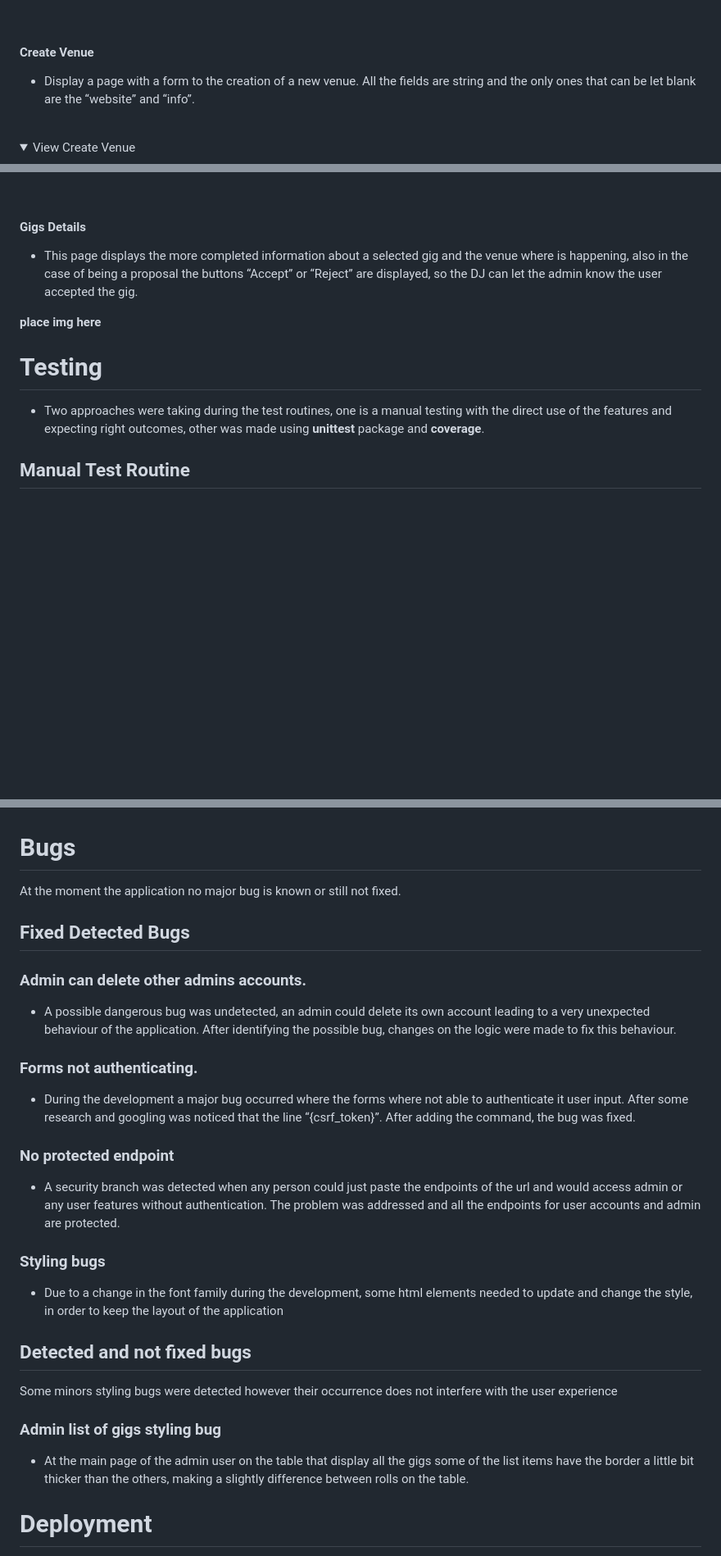
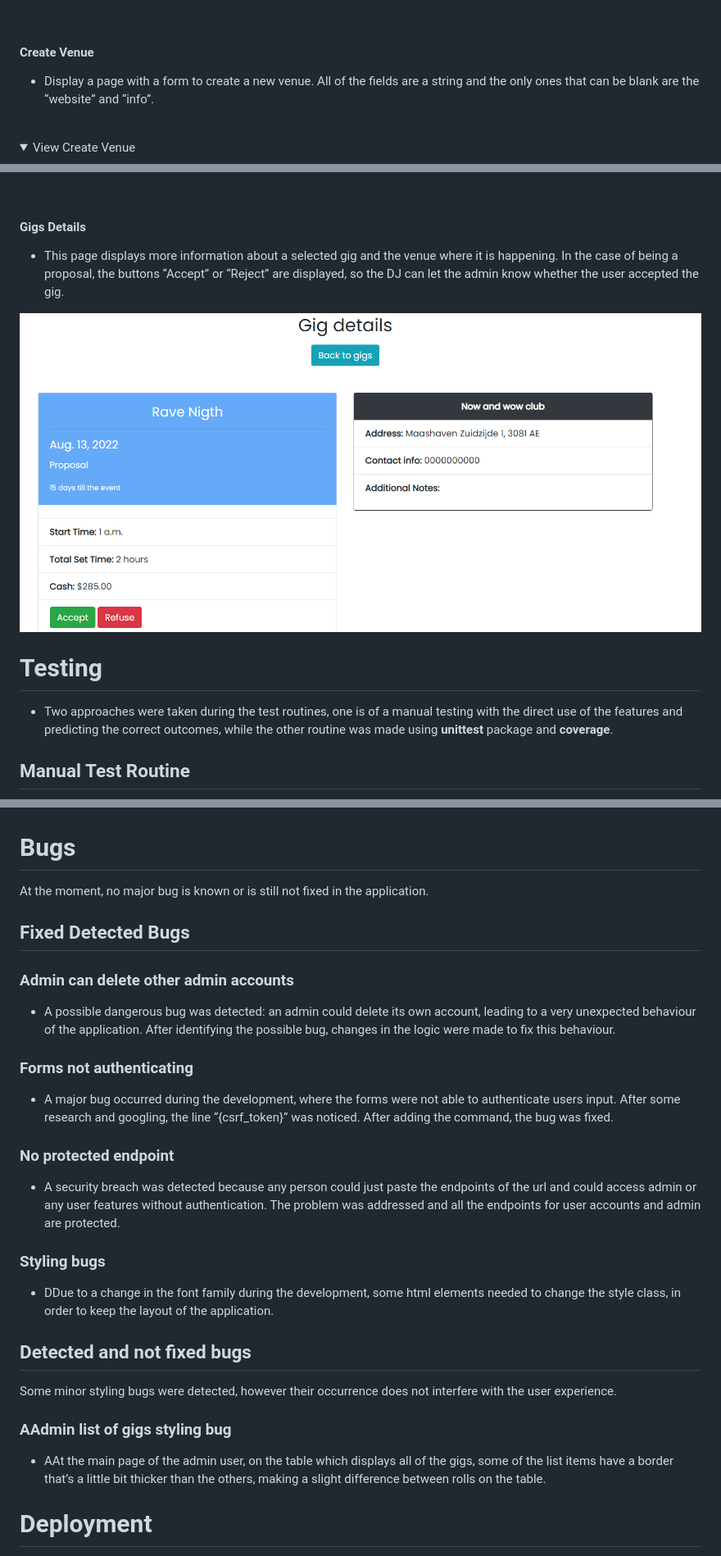
Before and after one commit to Dabronzo/DJFlamingo, a Markdown page: README.md, 3 parts joined by grey strips. Shown: that part at 82% size. Drawn GitHub-style; pictures changed too: docs/images/flamingoGigsDetails.png (added); folded sections open; blank space fills up the shorter version.

```diff
--- a/README.md
+++ b/README.md
@@ -266,7 +279,7 @@ This section is designed to contain all the main information and tools of the ap
 
 #### Create Venue
 
-- Display a page with a form to the creation of a new venue. All the fields are string and the only ones that can be let blank are the “website” and “info”.
+- Display a page with a form to create a new venue. All of the fields are a string and the only ones that can be blank are the “website” and “info”.
 
 <br/>
 <details>
@@ -357,13 +369,13 @@ Main page for the DJ user, if the user logged in has gigs assigned to happened,
 
 #### Gigs Details
 
-- This page displays the more completed information about a selected gig and the venue where is happening, also in the case of being a proposal the buttons “Accept” or “Reject” are displayed, so the DJ can let the admin know the user accepted the gig.
+- This page displays more information about a selected gig and the venue where it is happening. In the case of being a proposal, the buttons “Accept” or “Reject” are displayed, so the DJ can let the admin know whether the user accepted the gig.
 
-**place img here**
+![Gigs Details](/docs/images/flamingoGigsDetails.png)
 
 # Testing
 
-- Two approaches were taking during the test routines, one is a manual testing with the direct use of the features and expecting right outcomes, other was made using **unittest** package and **coverage**.
+- Two approaches were taken during the test routines, one is of a manual testing with the direct use of the features and predicting the correct outcomes, while the other routine was made using **unittest** package and **coverage**.
 
 ## Manual Test Routine
 
@@ -404,33 +416,34 @@ Main page for the DJ user, if the user logged in has gigs assigned to happened,
 
 # Bugs
 
-At the moment the application no major bug is known or still not fixed.
+At the moment, no major bug is known or is still not fixed in the application.
 
 ## Fixed Detected Bugs
 
-### Admin can delete other admins accounts.
+### Admin can delete other admin accounts
 
-- A possible dangerous bug was undetected, an admin could delete its own account leading to a very unexpected behaviour of the application. After identifying the possible bug, changes on the logic were made to fix this behaviour.
+- A possible dangerous bug was detected: an admin could delete its own account, leading to a very unexpected behaviour of the application. After identifying the possible bug, changes in the logic were made to fix this behaviour.
 
-### Forms not authenticating.
+### Forms not authenticating
 
-- During the development a major bug occurred where the forms where not able to authenticate it user input. After some research and googling was noticed that the line “{csrf_token}”. After adding the command, the bug was fixed.
+- A major bug occurred during the development, where the forms were not able to authenticate users input. After some research and googling, the line “{csrf_token}” was noticed. After adding the command, the bug was fixed.
 
 ### No protected endpoint
 
-- A security branch was detected when any person could just paste the endpoints of the url and would access admin or any user features without authentication. The problem was addressed and all the endpoints for user accounts and admin are protected.
+- A security breach was detected because any person could just paste the endpoints of the url and could access admin or any user features without authentication. The problem was addressed and all the endpoints for user accounts and admin are protected.
 
 ### Styling bugs
 
-- Due to a change in the font family during the development, some html elements needed to update and change the style, in order to keep the layout of the application
+- DDue to a change in the font family during the development, some html elements needed to change the style class, in order to keep the layout of the application.
 
 ## Detected and not fixed bugs
 
-Some minors styling bugs were detected however their occurrence does not interfere with the user experience
+Some minor styling bugs were detected, however their occurrence does not interfere with the user experience.
 
-### Admin list of gigs styling bug
+### AAdmin list of gigs styling bug
 
-- At the main page of the admin user on the table that display all the gigs some of the list items have the border a little bit thicker than the others, making a slightly difference between rolls on the table.
+- AAt the main page of the admin user, on the table which displays all of the gigs, some of the list items have a border that’s a little bit thicker than the others, making a slight difference between rolls on the table.
+
 
 # Deployment
 
```
Also changed, not shown: other parts of README.md (+76 -64 lines), 6 other files.
